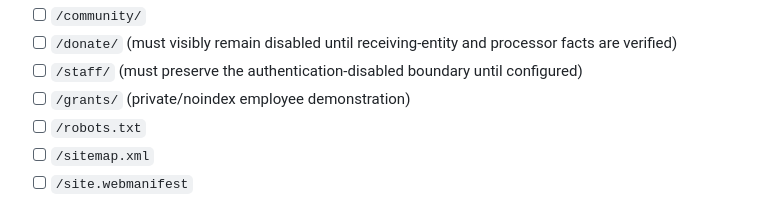
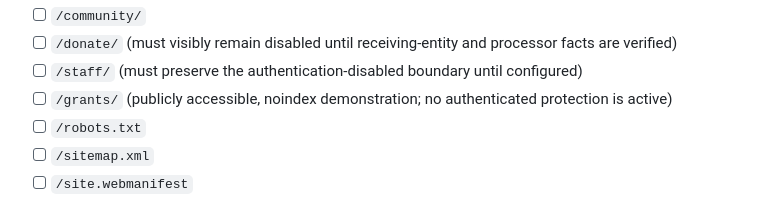
Before and after one commit to LifeLoggerAI/urai-foundation, a Markdown page: docs/final-live-cutover-runbook.md, the part around the change. Drawn GitHub-style.

Commit message:
Correct Grant Desk public-access cutover boundary

```diff
--- a/docs/final-live-cutover-runbook.md
+++ b/docs/final-live-cutover-runbook.md
@@ -57,7 +57,7 @@ This checklist intentionally does not prescribe GitHub Pages DNS records or Fire
 - [ ] `/community/`
 - [ ] `/donate/` (must visibly remain disabled until receiving-entity and processor facts are verified)
 - [ ] `/staff/` (must preserve the authentication-disabled boundary until configured)
-- [ ] `/grants/` (private/noindex employee demonstration)
+- [ ] `/grants/` (publicly accessible, noindex demonstration; no authenticated protection is active)
 - [ ] `/robots.txt`
 - [ ] `/sitemap.xml`
 - [ ] `/site.webmanifest`
```
